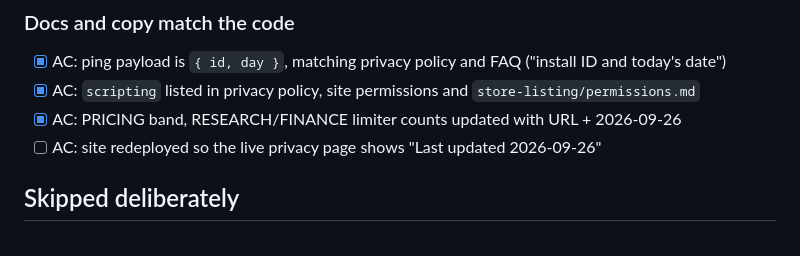
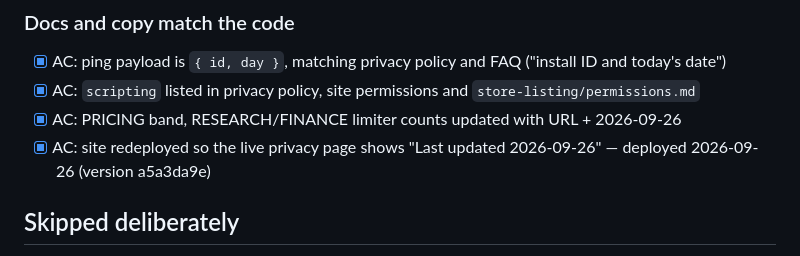
Before and after one commit to Bharath-code/deepwork-tab, a Markdown page: TODO.md, the part around the change. GitHub-like rendering.

Commit message:
docs: mark site redeploy done in TODO
Co-Authored-By: Claude Opus 5.5 <noreply@anthropic.com>

```diff
--- a/TODO.md
+++ b/TODO.md
@@ -118,7 +118,7 @@ Fail wow → the job is not this. Fail day-7 → they wanted OneTab. Fail checko
 - [x] AC: ping payload is `{ id, day }`, matching privacy policy and FAQ ("install ID and today's date")
 - [x] AC: `scripting` listed in privacy policy, site permissions and `store-listing/permissions.md`
 - [x] AC: PRICING band, RESEARCH/FINANCE limiter counts updated with URL + 2026-09-26
-- [ ] AC: site redeployed so the live privacy page shows "Last updated 2026-09-26"
+- [x] AC: site redeployed so the live privacy page shows "Last updated 2026-09-26" — deployed 2026-09-26 (version a5a3da9e)
 
 ## Skipped deliberately
 
```
